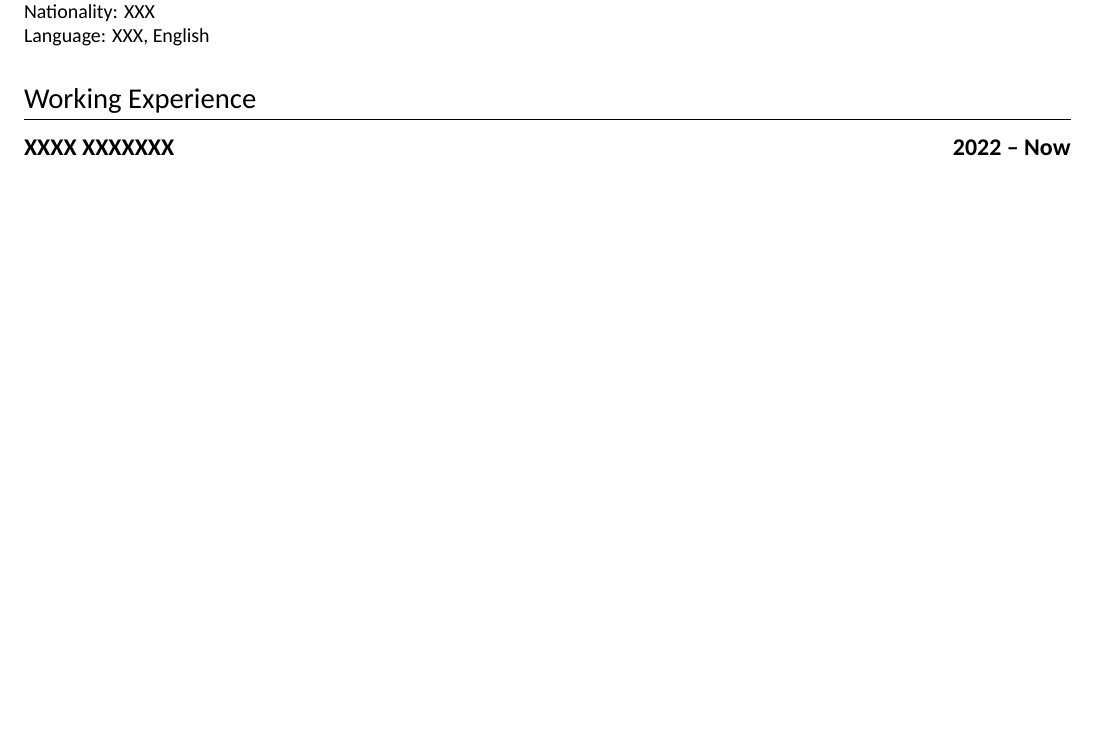
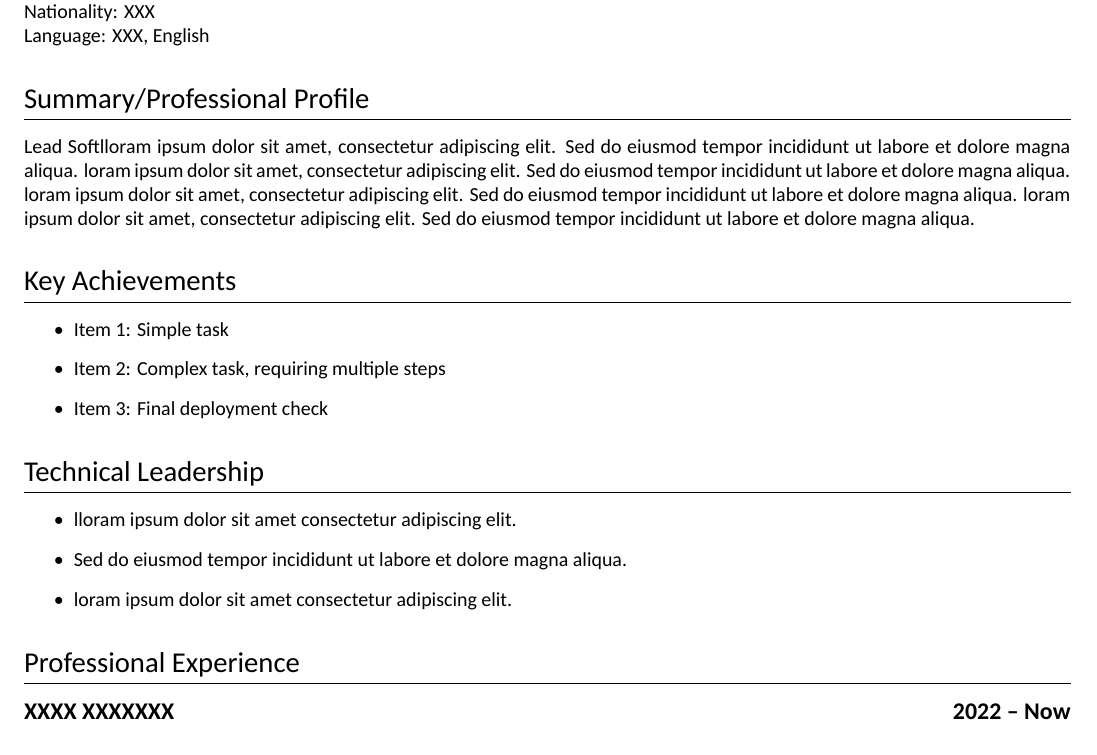
Before and after one commit to chonlaphoom/mini-cv, a LaTeX CV (cv.tex, which reads template.cls): part of page 1 of 2, cut so that both start at the same text, the shorter picture padded with empty space. Compiled offline with XeLaTeX; a missing font is replaced by an installed copy or a similar font.

Commit message:
update workitem command and cv.tex

```diff
--- a/cv.tex
+++ b/cv.tex
@@ -10,7 +10,36 @@
 \leftrighttext{Nationality: XXX}{}
 \leftrighttext{Language: XXX, English}{}
 
-\section{Working Experience}
+\section{Summary/Professional Profile}
+\content{
+Lead Softlloram ipsum dolor sit amet, consectetur adipiscing elit.
+Sed do eiusmod tempor incididunt ut labore et dolore magna aliqua.
+loram ipsum dolor sit amet, consectetur adipiscing elit.
+Sed do eiusmod tempor incididunt ut labore et dolore magna aliqua.
+loram ipsum dolor sit amet, consectetur adipiscing elit.
+Sed do eiusmod tempor incididunt ut labore et dolore magna aliqua.
+loram ipsum dolor sit amet, consectetur adipiscing elit.
+Sed do eiusmod tempor incididunt ut labore et dolore magna aliqua.}
+
+\section{Key Achievements}
+\content{
+\workitems{
+	{Item 1: Simple task},
+  {Item 2: Complex task, requiring multiple steps},
+	{Item 3: Final deployment check}
+ }
+}
+
+\section{Technical Leadership}
+\content{
+	\workitems{
+		lloram ipsum dolor sit amet consectetur adipiscing elit.,
+Sed do eiusmod tempor incididunt ut labore et dolore magna aliqua.,
+loram ipsum dolor sit amet consectetur adipiscing elit.,
+		}
+}
+
+\section{Professional Experience}
 \subsectionLarge{XXXX XXXXXXX}{2022 -- Now}
 \datedsubsection{Lead Software Engineer}{2024 -- Now}
 
--- a/template.cls
+++ b/template.cls
@@ -8,6 +8,7 @@
 \RequirePackage[a4paper, margin=0.5in]{geometry}
 
 \usepackage{fontspec}
+\usepackage{etoolbox}
 \setmainfont{Calibri}
 
 \titleformat{\section}
@@ -43,11 +44,9 @@
 \newcommand{\content}[1]{%
 	{\normalsize #1}%
 }
-
-\newcommand{\workitems}[3]{%
+\newcommand{\processworkitem}[1]{\item #1}
+\newcommand{\workitems}[1]{%
     \begin{itemize}
-    \item #1
-    \item #2
-    \item #3
+        \forcsvlist{\processworkitem}{#1}
     \end{itemize}%
 }
```
Also changed, not shown: preview/example.pdf, cv.tex (12 more changed lines).
